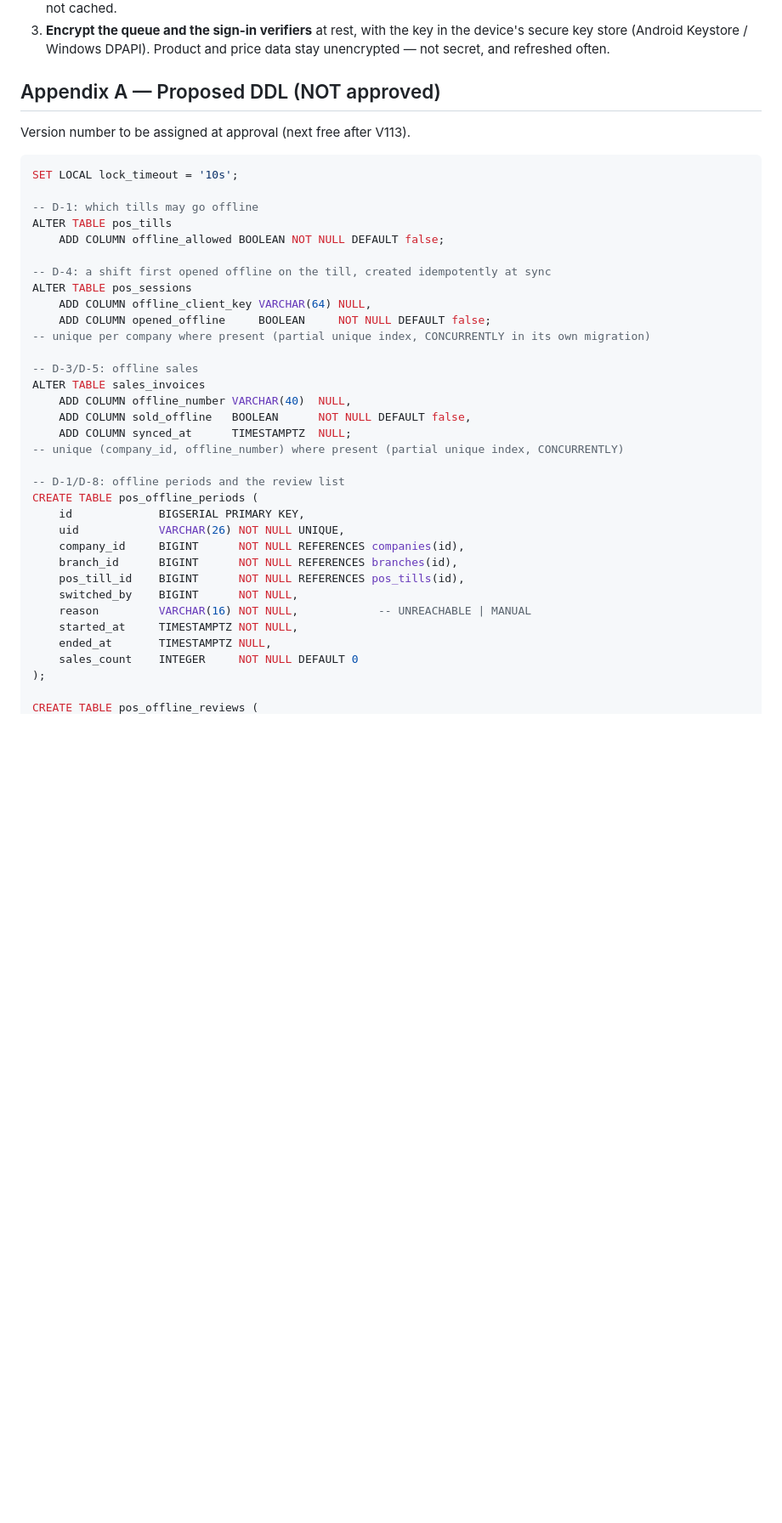
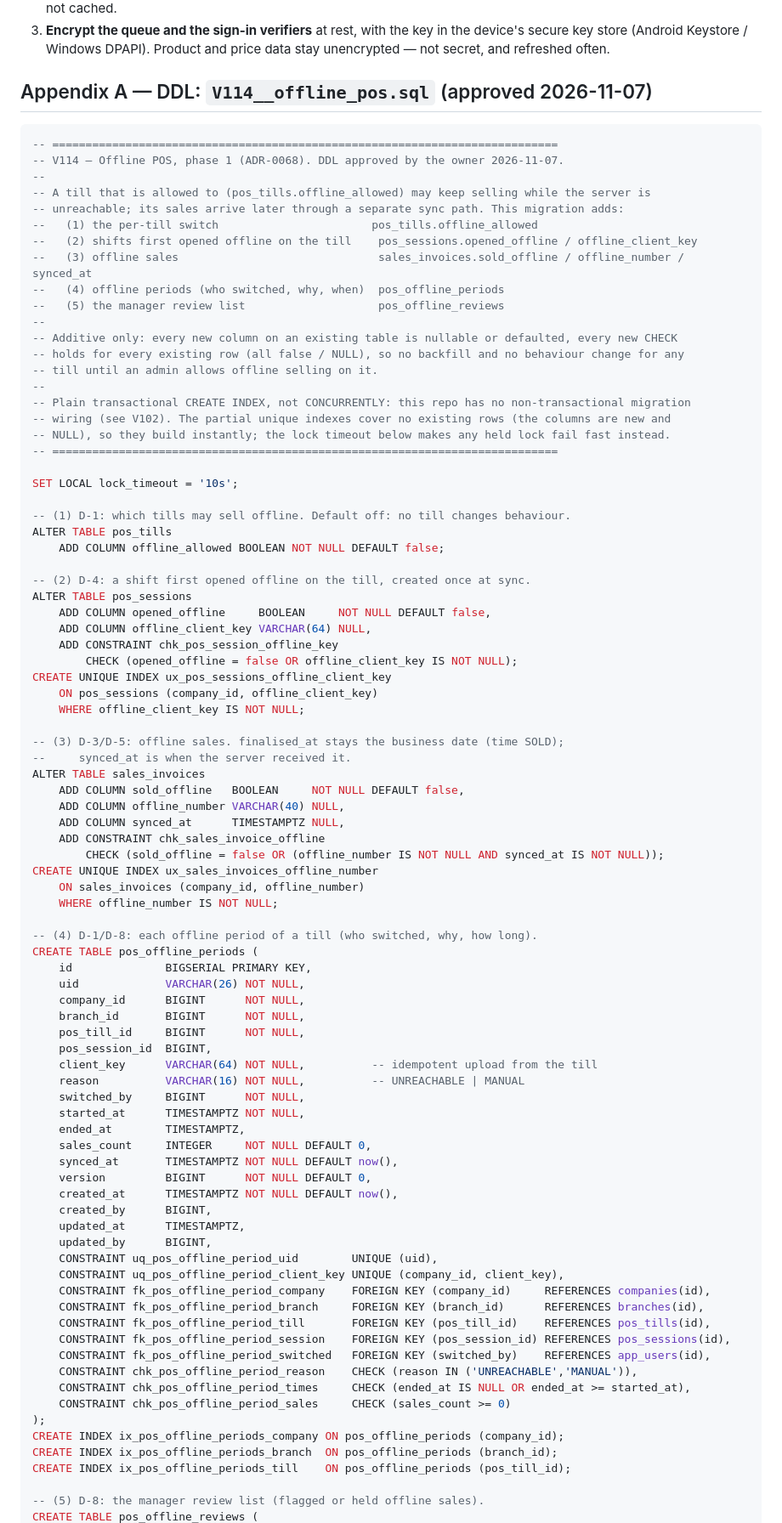
Before and after one commit to godfreydesidery/ERPCLEAN2, a Markdown page: docs/decisions/0068-offline-pos.md, the part around one of its changes. Shown at 85% size. Rendered like a GitHub page; blank space fills up the shorter version.

Commit message:
docs(adr): ADR-0068 accepted — V114 DDL and permission seed approved
Co-Authored-By: Claude Opus 5.5 <noreply@anthropic.com>

````diff
--- a/docs/decisions/0068-offline-pos.md
+++ b/docs/decisions/0068-offline-pos.md
@@ -196,42 +196,91 @@ Each phase ships on its own and is rehearsed on a restored client copy before it
    store (Android Keystore / Windows DPAPI). Product and price data stay unencrypted — not secret,
    and refreshed often.
 
-## Appendix A — Proposed DDL (NOT approved)
-
-Version number to be assigned at approval (next free after V113).
+## Appendix A — DDL: `V114__offline_pos.sql` (approved 2026-11-07)
 
 ```sql
+-- ============================================================================
+-- V114 — Offline POS, phase 1 (ADR-0068). DDL approved by the owner 2026-11-07.
+--
+-- A till that is allowed to (pos_tills.offline_allowed) may keep selling while the server is
+-- unreachable; its sales arrive later through a separate sync path. This migration adds:
+--   (1) the per-till switch                       pos_tills.offline_allowed
+--   (2) shifts first opened offline on the till    pos_sessions.opened_offline / offline_client_key
+--   (3) offline sales                              sales_invoices.sold_offline / offline_number / synced_at
+--   (4) offline periods (who switched, why, when)  pos_offline_periods
+--   (5) the manager review list                    pos_offline_reviews
+--
+-- Additive only: every new column on an existing table is nullable or defaulted, every new CHECK
+-- holds for every existing row (all false / NULL), so no backfill and no behaviour change for any
+-- till until an admin allows offline selling on it.
+--
+-- Plain transactional CREATE INDEX, not CONCURRENTLY: this repo has no non-transactional migration
+-- wiring (see V102). The partial unique indexes cover no existing rows (the columns are new and
+-- NULL), so they build instantly; the lock timeout below makes any held lock fail fast instead.
+-- ============================================================================
+
 SET LOCAL lock_timeout = '10s';
 
--- D-1: which tills may go offline
+-- (1) D-1: which tills may sell offline. Default off: no till changes behaviour.
 ALTER TABLE pos_tills
     ADD COLUMN offline_allowed BOOLEAN NOT NULL DEFAULT false;
 
--- D-4: a shift first opened offline on the till, created idempotently at sync
+-- (2) D-4: a shift first opened offline on the till, created once at sync.
 ALTER TABLE pos_sessions
+    ADD COLUMN opened_offline     BOOLEAN     NOT NULL DEFAULT false,
     ADD COLUMN offline_client_key VARCHAR(64) NULL,
-    ADD COLUMN opened_offline     BOOLEAN     NOT NULL DEFAULT false;
--- unique per company where present (partial unique index, CONCURRENTLY in its own migration)
+    ADD CONSTRAINT chk_pos_session_offline_key
+        CHECK (opened_offline = false OR offline_client_key IS NOT NULL);
+CREATE UNIQUE INDEX ux_pos_sessions_offline_client_key
+    ON pos_sessions (company_id, offline_client_key)
+    WHERE offline_client_key IS NOT NULL;
 
--- D-3/D-5: offline sales
+-- (3) D-3/D-5: offline sales. finalised_at stays the business date (time SOLD);
+--     synced_at is when the server received it.
 ALTER TABLE sales_invoices
-    ADD COLUMN offline_number VARCHAR(40)  NULL,
-    ADD COLUMN sold_offline   BOOLEAN      NOT NULL DEFAULT false,
-    ADD COLUMN synced_at      TIMESTAMPTZ  NULL;
--- unique (company_id, offline_number) where present (partial unique index, CONCURRENTLY)
+    ADD COLUMN sold_offline   BOOLEAN     NOT NULL DEFAULT false,
+    ADD COLUMN offline_number VARCHAR(40) NULL,
+    ADD COLUMN synced_at      TIMESTAMPTZ NULL,
+    ADD CONSTRAINT chk_sales_invoice_offline
+        CHECK (sold_offline = false OR (offline_number IS NOT NULL AND synced_at IS NOT NULL));
+CREATE UNIQUE INDEX ux_sales_invoices_offline_number
+    ON sales_invoices (company_id, offline_number)
+    WHERE offline_number IS NOT NULL;
 
--- D-1/D-8: offline periods and the review list
+-- (4) D-1/D-8: each offline period of a till (who switched, why, how long).
 CREATE TABLE pos_offline_periods (
-    id             BIGSERIAL PRIMARY KEY,
-    uid            VARCHAR(26) NOT NULL UNIQUE,
-    company_id     BIGINT      NOT NULL REFERENCES companies(id),
-    branch_id      BIGINT      NOT NULL REFERENCES branches(id),
-    pos_till_id    BIGINT      NOT NULL REFERENCES pos_tills(id),
-    switched_by    BIGINT      NOT NULL,
-    reason         VARCHAR(16) NOT NULL,            -- UNREACHABLE | MANUAL
-    started_at     TIMESTAMPTZ NOT NULL,
-    ended_at       TIMESTAMPTZ NULL,
-    sales_count    INTEGER     NOT NULL DEFAULT 0
+    id              BIGSERIAL PRIMARY KEY,
+    uid             VARCHAR(26) NOT NULL,
+    company_id      BIGINT      NOT NULL,
+    branch_id       BIGINT      NOT NULL,
+    pos_till_id     BIGINT      NOT NULL,
+    pos_session_id  BIGINT,
+    client_key      VARCHAR(64) NOT NULL,          -- idempotent upload from the till
+    reason          VARCHAR(16) NOT NULL,          -- UNREACHABLE | MANUAL
+    switched_by     BIGINT      NOT NULL,
+    started_at      TIMESTAMPTZ NOT NULL,
+    ended_at        TIMESTAMPTZ,
+    sales_count     INTEGER     NOT NULL DEFAULT 0,
+    synced_at       TIMESTAMPTZ NOT NULL DEFAULT now(),
+    version         BIGINT      NOT NULL DEFAULT 0,
+    created_at      TIMESTAMPTZ NOT NULL DEFAULT now(),
+    created_by      BIGINT,
+    updated_at      TIMESTAMPTZ,
+    updated_by      BIGINT,
+    CONSTRAINT uq_pos_offline_period_uid        UNIQUE (uid),
+    CONSTRAINT uq_pos_offline_period_client_key UNIQUE (company_id, client_key),
+    CONSTRAINT fk_pos_offline_period_company    FOREIGN KEY (company_id)     REFERENCES companies(id),
+    CONSTRAINT fk_pos_offline_period_branch     FOREIGN KEY (branch_id)      REFERENCES branches(id),
+    CONSTRAINT fk_pos_offline_period_till       FOREIGN KEY (pos_till_id)    REFERENCES pos_tills(id),
+    CONSTRAINT fk_pos_offline_period_session    FOREIGN KEY (pos_session_id) REFERENCES pos_sessions(id),
+    CONSTRAINT fk_pos_offline_period_switched   FOREIGN KEY (switched_by)    REFERENCES app_users(id),
+    CONSTRAINT chk_pos_offline_period_reason    CHECK (reason IN ('UNREACHABLE','MANUAL')),
+    CONSTRAINT chk_pos_offline_period_times     CHECK (ended_at IS NULL OR ended_at >= started_at),
+    CONSTRAINT chk_pos_offline_period_sales     CHECK (sales_count >= 0)
 );
+CREATE INDEX ix_pos_offline_periods_company ON pos_offline_periods (company_id);
+CREATE INDEX ix_pos_offline_periods_branch  ON pos_offline_periods (branch_id);
+CREATE INDEX ix_pos_offline_periods_till    ON pos_offline_periods (pos_till_id);
 
+-- (5) D-8: the manager review list (flagged or held offline sales).
 CREATE TABLE pos_offline_reviews (
````
Also changed, not shown: other parts of docs/decisions/0068-offline-pos.md (+49 -18 lines).
